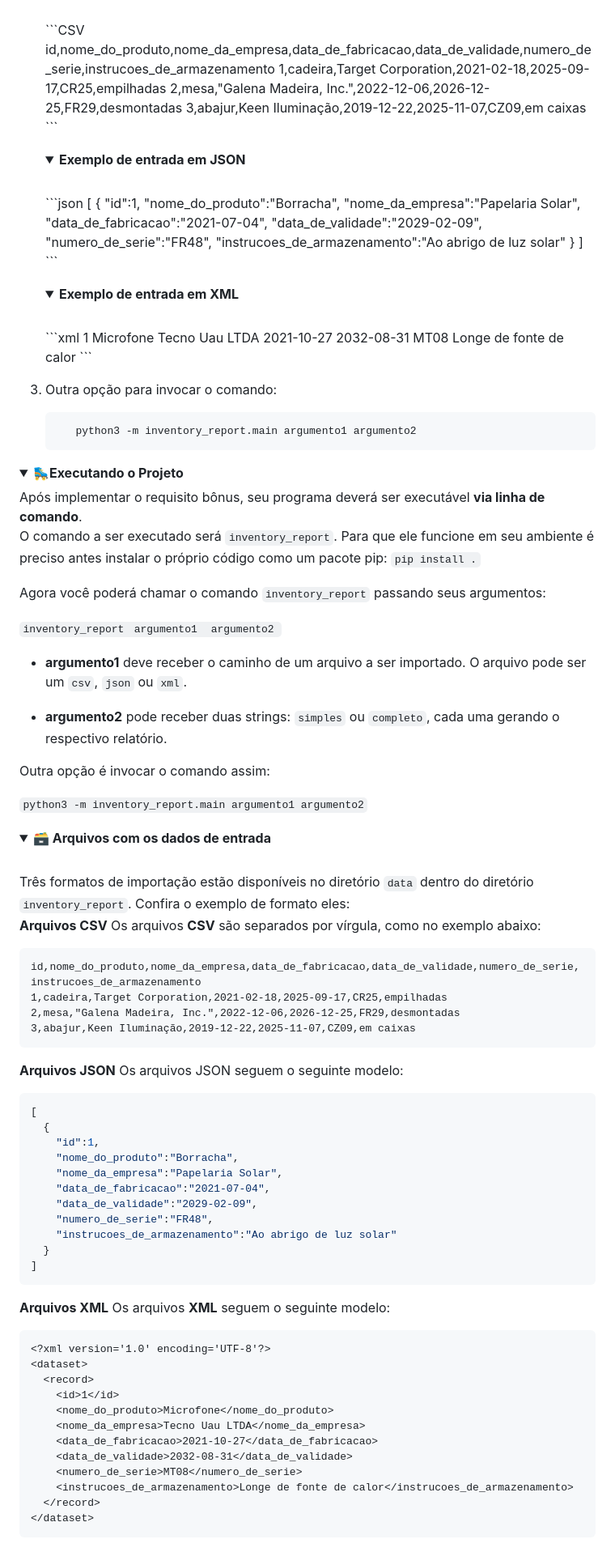
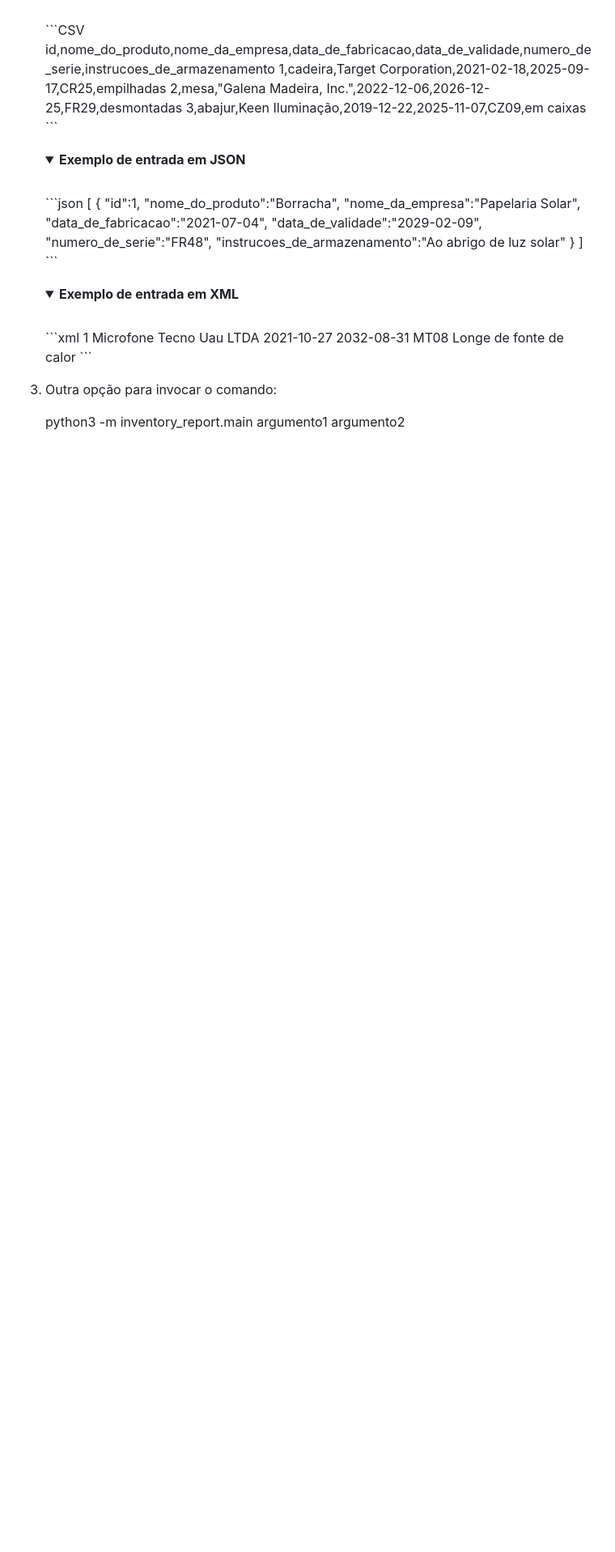
Before and after one commit to edmcorrea/Python, a Markdown page: inventories-report/README.md, the part around the change printed below. Shown: that part at 81% size. Drawn GitHub-style; folded sections open; blank space fills up the shorter version.

Commit message:
refactoring readme

````diff
--- a/inventories-report/README.md
+++ b/inventories-report/README.md
@@ -172,77 +155,4 @@ Durante o processo de criação do projeto, alguns pontos foram levados em consi
 
   3. Outra opção para invocar o comando:
 
-      ```bash
-         python3 -m inventory_report.main argumento1 argumento2
-      ```
-
-<details>
-  <summary><strong>🛼Executando o Projeto</strong></summary>
-  Após implementar o requisito bônus, seu programa deverá ser executável <strong>via linha de comando</strong>.
-
-  O comando a ser executado será `inventory_report`. Para que ele funcione em seu ambiente é preciso antes instalar o próprio código como um pacote pip:
-  <code>pip install .</code>
-
-  Agora você poderá chamar o comando `inventory_report` passando seus argumentos:
-
-  <code>inventory_report `argumento1` `argumento2`</code>
-
-  - **argumento1** deve receber o caminho de um arquivo a ser importado. O arquivo pode ser um `csv`, `json` ou `xml`.
-
-  - **argumento2** pode receber duas strings: `simples` ou `completo`, cada uma gerando o respectivo relatório.
-
-  Outra opção é invocar o comando assim:
-
-  <code>python3 -m inventory_report.main argumento1 argumento2</code>
-
-</details>
-
-<details>
-  <summary><strong>🗃️ Arquivos com os dados de entrada</strong></summary><br />
-  Três formatos de importação estão disponíveis no diretório <code>data</code> dentro do diretório <code>inventory_report</code>. Confira o exemplo de formato eles:
-
-  <strong>Arquivos CSV</strong>
-  Os arquivos **CSV** são separados por vírgula, como no exemplo abaixo:
-
-```CSV
-id,nome_do_produto,nome_da_empresa,data_de_fabricacao,data_de_validade,numero_de_serie,instrucoes_de_armazenamento
-1,cadeira,Target Corporation,2021-02-18,2025-09-17,CR25,empilhadas
-2,mesa,"Galena Madeira, Inc.",2022-12-06,2026-12-25,FR29,desmontadas
-3,abajur,Keen Iluminação,2019-12-22,2025-11-07,CZ09,em caixas
-```
-
-<strong>Arquivos JSON</strong>
-Os arquivos JSON seguem o seguinte modelo:
-
-```json
-[
-  {
-    "id":1,
-    "nome_do_produto":"Borracha",
-    "nome_da_empresa":"Papelaria Solar",
-    "data_de_fabricacao":"2021-07-04",
-    "data_de_validade":"2029-02-09",
-    "numero_de_serie":"FR48",
-    "instrucoes_de_armazenamento":"Ao abrigo de luz solar"
-  }
-]
-```
-
-<strong>Arquivos XML</strong>
-Os arquivos **XML** seguem o seguinte modelo:
-
-```xml
-<?xml version='1.0' encoding='UTF-8'?>
-<dataset>
-  <record>
-    <id>1</id>
-    <nome_do_produto>Microfone</nome_do_produto>
-    <nome_da_empresa>Tecno Uau LTDA</nome_da_empresa>
-    <data_de_fabricacao>2021-10-27</data_de_fabricacao>
-    <data_de_validade>2032-08-31</data_de_validade>
-    <numero_de_serie>MT08</numero_de_serie>
-    <instrucoes_de_armazenamento>Longe de fonte de calor</instrucoes_de_armazenamento>
-  </record>
-</dataset>
-```
-</details>
+        python3 -m inventory_report.main argumento1 argumento2
````
Also changed, not shown: other parts of inventories-report/README.md (+13 -30 lines).
